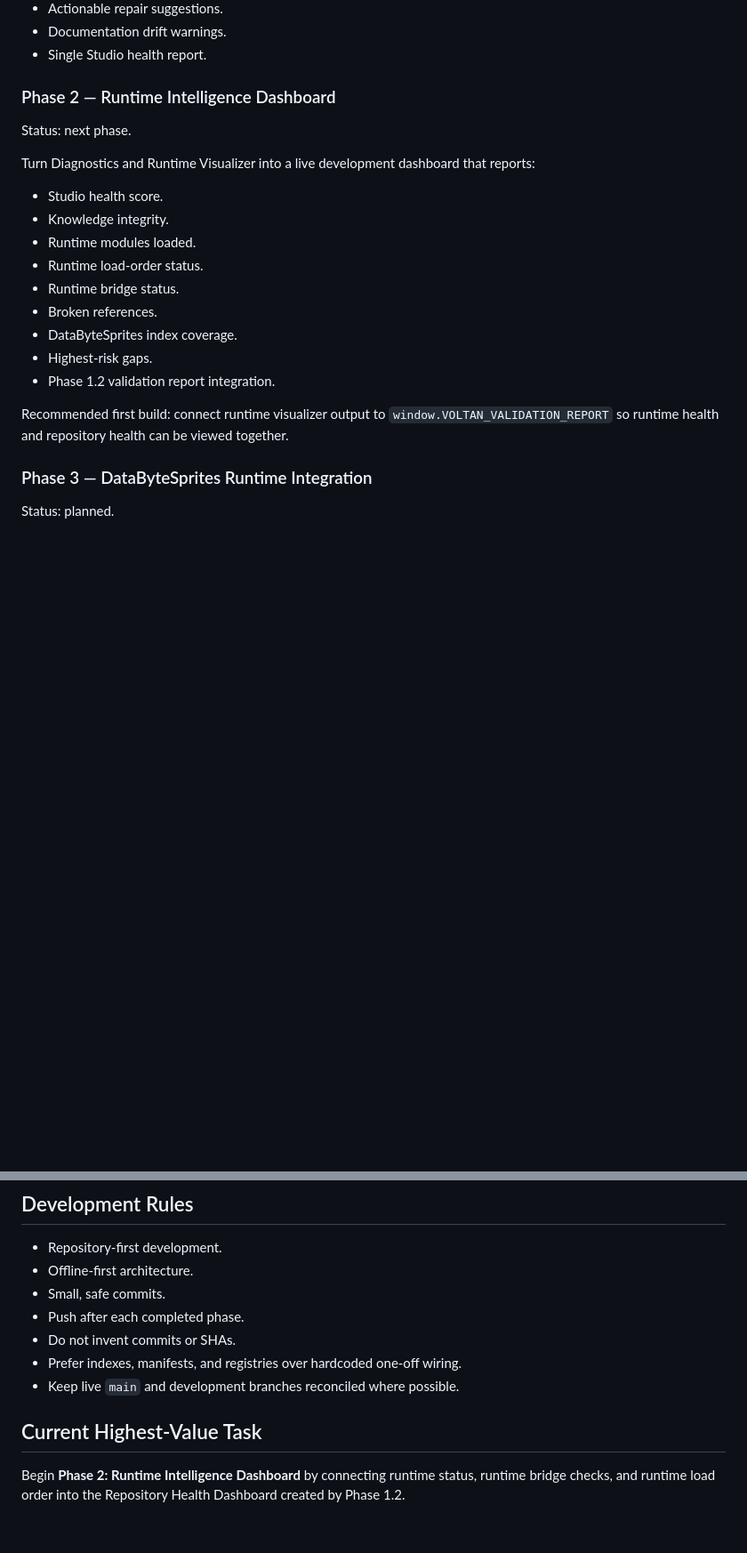
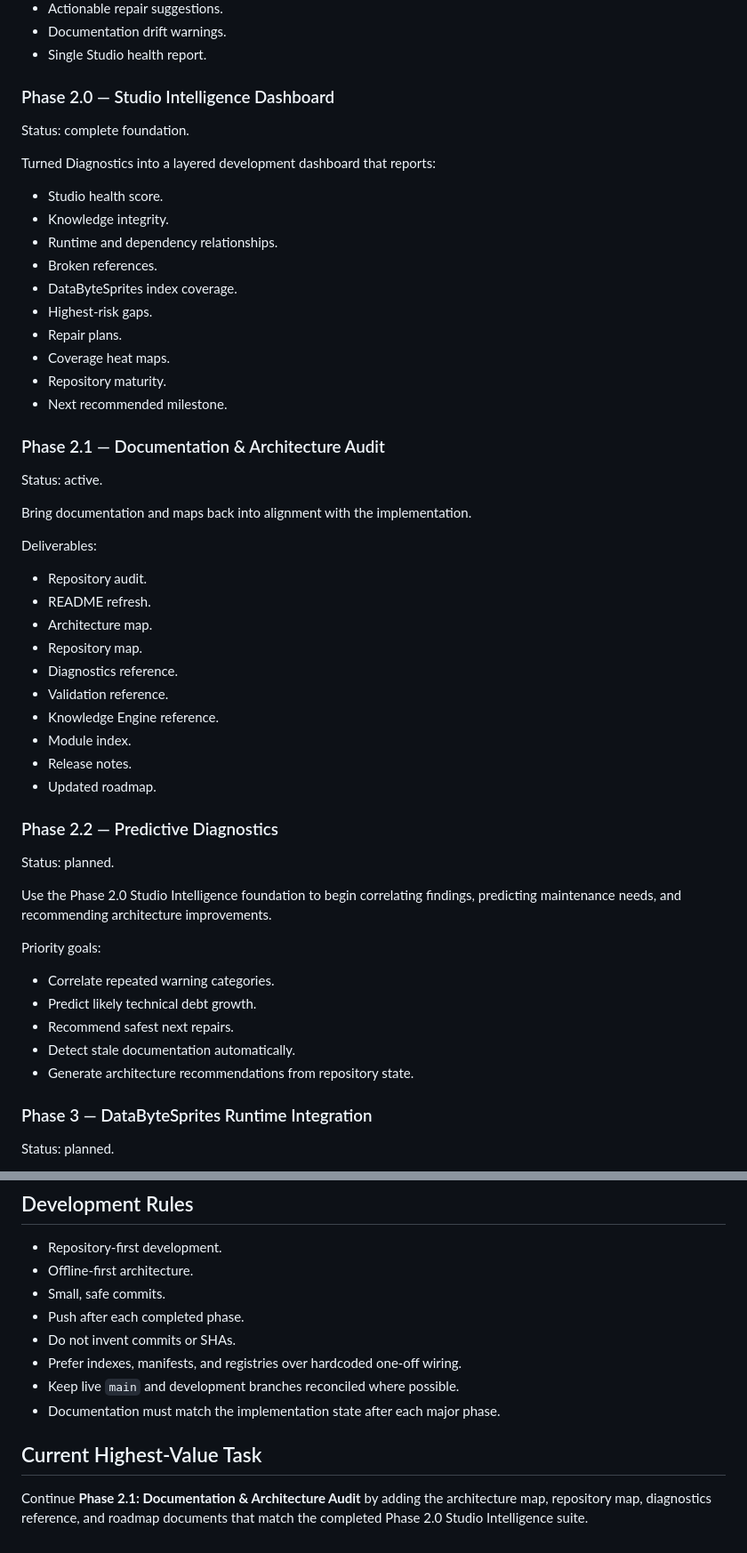
Before and after one commit to voltanlabs/voltanlabs.github.io, a Markdown page: README.md, 2 parts joined by grey strips. Shown at 89% size. GitHub-like rendering; blank space fills up the shorter version.

Commit message:
Refresh README for Phase 2.1 audit

```diff
--- a/README.md
+++ b/README.md
@@ -150,23 +180,55 @@ Validation outputs:
 - Documentation drift warnings.
 - Single Studio health report.
 
-### Phase 2 — Runtime Intelligence Dashboard
+### Phase 2.0 — Studio Intelligence Dashboard
 
-Status: next phase.
+Status: complete foundation.
 
-Turn Diagnostics and Runtime Visualizer into a live development dashboard that reports:
+Turned Diagnostics into a layered development dashboard that reports:
 
 - Studio health score.
 - Knowledge integrity.
-- Runtime modules loaded.
-- Runtime load-order status.
-- Runtime bridge status.
+- Runtime and dependency relationships.
 - Broken references.
 - DataByteSprites index coverage.
 - Highest-risk gaps.
-- Phase 1.2 validation report integration.
+- Repair plans.
+- Coverage heat maps.
+- Repository maturity.
+- Next recommended milestone.
 
-Recommended first build: connect runtime visualizer output to `window.VOLTAN_VALIDATION_REPORT` so runtime health and repository health can be viewed together.
+### Phase 2.1 — Documentation & Architecture Audit
+
+Status: active.
+
+Bring documentation and maps back into alignment with the implementation.
+
+Deliverables:
+
+- Repository audit.
+- README refresh.
+- Architecture map.
+- Repository map.
+- Diagnostics reference.
+- Validation reference.
+- Knowledge Engine reference.
+- Module index.
+- Release notes.
+- Updated roadmap.
+
+### Phase 2.2 — Predictive Diagnostics
+
+Status: planned.
+
+Use the Phase 2.0 Studio Intelligence foundation to begin correlating findings, predicting maintenance needs, and recommending architecture improvements.
+
+Priority goals:
+
+- Correlate repeated warning categories.
+- Predict likely technical debt growth.
+- Recommend safest next repairs.
+- Detect stale documentation automatically.
+- Generate architecture recommendations from repository state.
 
 ### Phase 3 — DataByteSprites Runtime Integration
 
@@ -213,7 +275,8 @@ Example goals:
 - Do not invent commits or SHAs.
 - Prefer indexes, manifests, and registries over hardcoded one-off wiring.
 - Keep live `main` and development branches reconciled where possible.
+- Documentation must match the implementation state after each major phase.
 
 ## Current Highest-Value Task
 
-Begin **Phase 2: Runtime Intelligence Dashboard** by connecting runtime status, runtime bridge checks, and runtime load order into the Repository Health Dashboard created by Phase 1.2.
+Continue **Phase 2.1: Documentation & Architecture Audit** by adding the architecture map, repository map, diagnostics reference, and roadmap documents that match the completed Phase 2.0 Studio Intelligence suite.
```
Also changed, not shown: other parts of README.md (+41 -11 lines).
